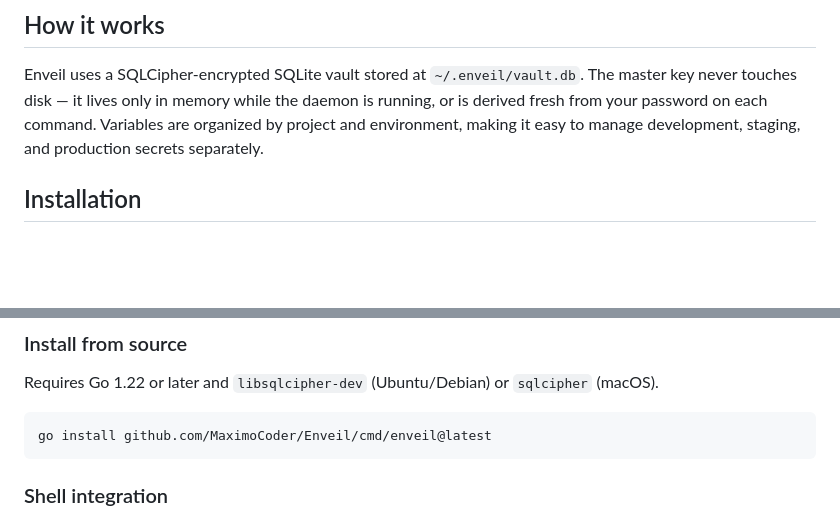
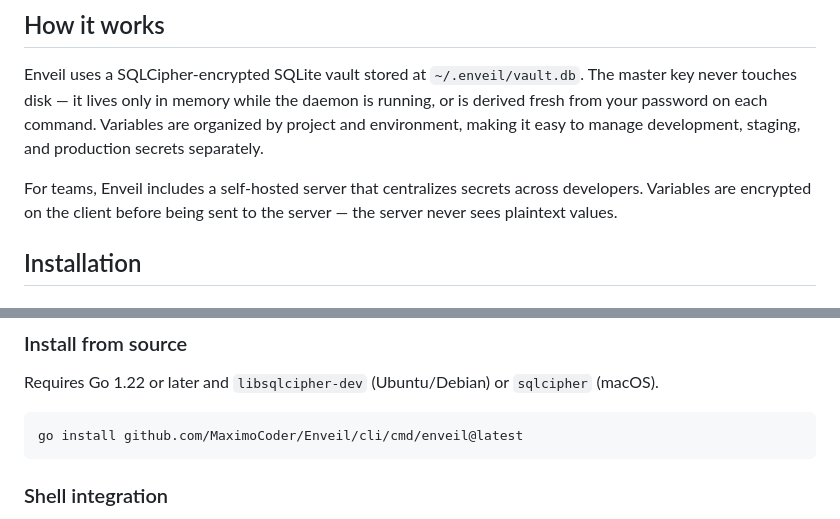
Before and after one commit to MaximoCoder/Enveil, a Markdown page: README.md, 2 parts joined by grey strips. GitHub-like rendering; blank space fills up the shorter version.

````diff
--- a/README.md
+++ b/README.md
@@ -7,6 +7,8 @@ Instead of storing secrets in `.env` files that can be accidentally committed, l
 ## How it works
 
 Enveil uses a SQLCipher-encrypted SQLite vault stored at `~/.enveil/vault.db`. The master key never touches disk — it lives only in memory while the daemon is running, or is derived fresh from your password on each command. Variables are organized by project and environment, making it easy to manage development, staging, and production secrets separately.
+
+For teams, Enveil includes a self-hosted server that centralizes secrets across developers. Variables are encrypted on the client before being sent to the server — the server never sees plaintext values.
 
 ## Installation
 
@@ -25,7 +27,7 @@ Use [WSL2](https://learn.microsoft.com/en-us/windows/wsl/install) and run the Li
 
 Requires Go 1.22 or later and `libsqlcipher-dev` (Ubuntu/Debian) or `sqlcipher` (macOS).
 ```bash
-go install github.com/MaximoCoder/Enveil/cmd/enveil@latest
+go install github.com/MaximoCoder/Enveil/cli/cmd/enveil@latest
 ```
 
 ### Shell integration
````
Also changed, not shown: other parts of README.md (+52 -2 lines).
